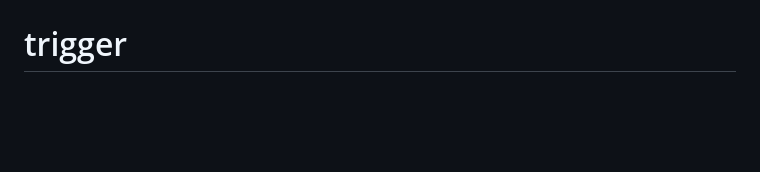
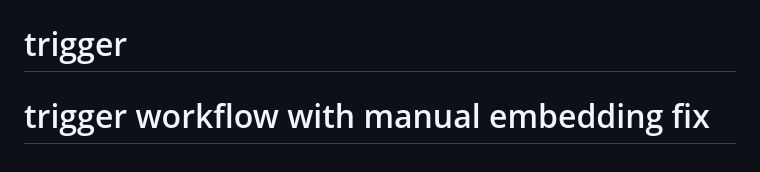
Before and after one commit to Lucas-4651/UCL-Predict, a Markdown page: mobile/README.md, the part around the change. Drawn GitHub-style; blank space fills up the shorter version.

Commit message:
chore: trigger workflow

```diff
--- a/mobile/README.md
+++ b/mobile/README.md
@@ -218,3 +218,4 @@ Projet privé - UCL-Predict / Lucas46 Tech Studio# trigger
 # trigger
 # trigger
 # trigger
+# trigger workflow with manual embedding fix
```
